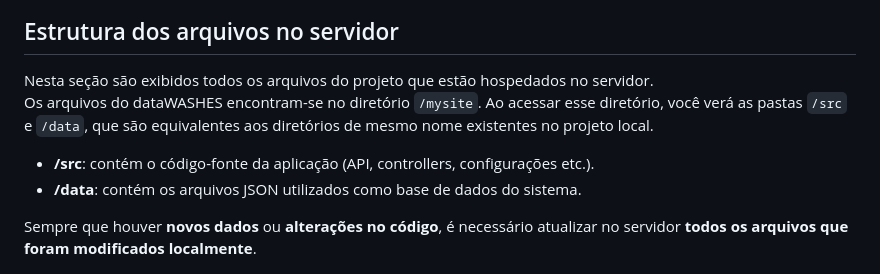
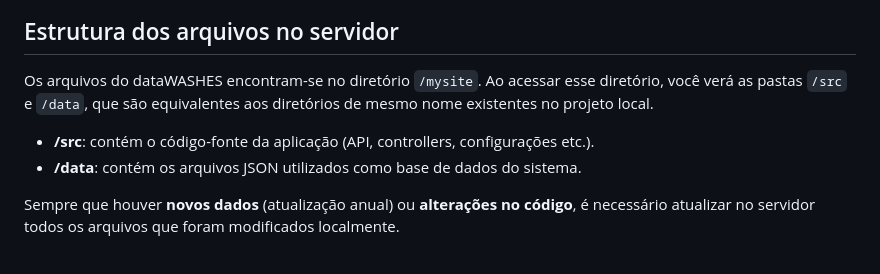
Before and after one commit to gesid/dataWASHES, a Markdown page: docs/maintenance/deploy.md, the part around one of its changes. Drawn GitHub-style.

```diff
--- a/docs/maintenance/deploy.md
+++ b/docs/maintenance/deploy.md
@@ -7,13 +13,12 @@ A interface inicial do PythonAnywhere é mostrada abaixo. Para realizar qualquer
 
 ## Estrutura dos arquivos no servidor
 
-Nesta seção são exibidos todos os arquivos do projeto que estão hospedados no servidor.
 Os arquivos do dataWASHES encontram-se no diretório `/mysite`. Ao acessar esse diretório, você verá as pastas `/src` e `/data`, que são equivalentes aos diretórios de mesmo nome existentes no projeto local.
 
 - **/src**: contém o código-fonte da aplicação (API, controllers, configurações etc.).
 - **/data**: contém os arquivos JSON utilizados como base de dados do sistema.
 
-Sempre que houver **novos dados** ou **alterações no código**, é necessário atualizar no servidor **todos os arquivos que foram modificados localmente**.
+Sempre que houver **novos dados** (atualização anual) ou **alterações no código**, é necessário atualizar no servidor todos os arquivos que foram modificados localmente.
 
 ![image](../images/deploy-2.png)
 
```
Also changed, not shown: other parts of docs/maintenance/deploy.md (+28 -41 lines).
